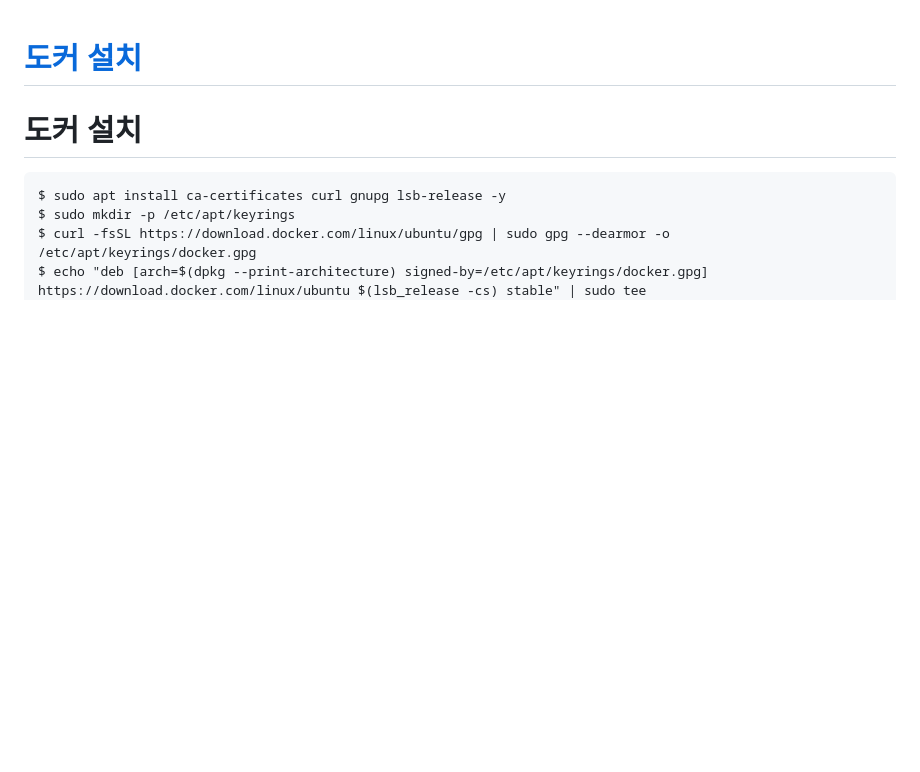
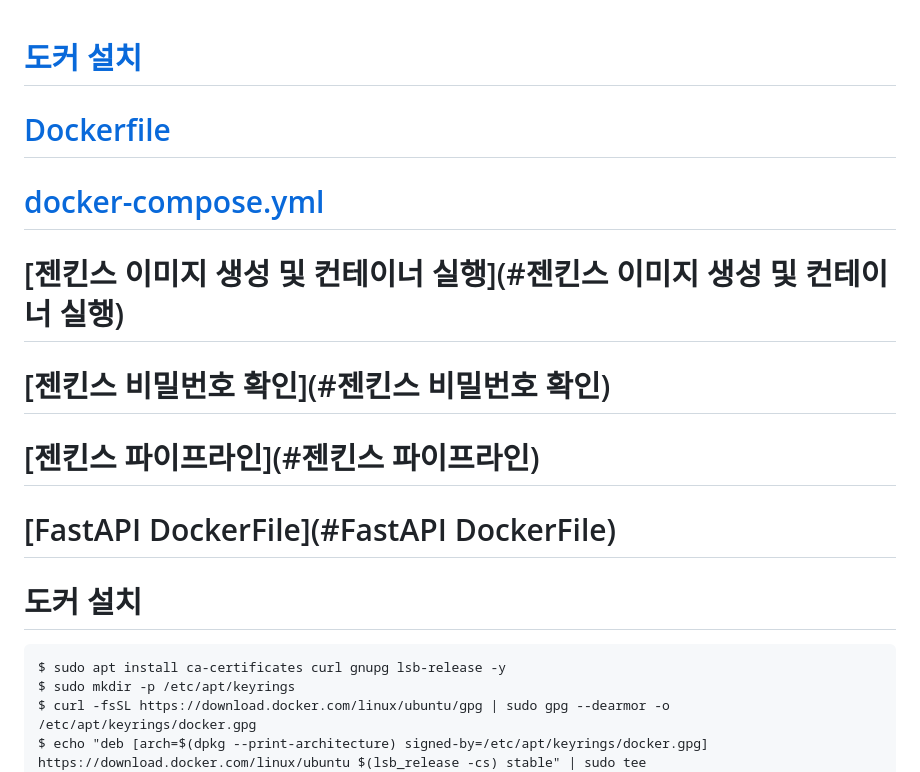
Before and after one commit to OneDayOneAlgorithm/I-m-Fine, a Markdown page: 김형진ssafy02/배포세션.md, the part around the change. Rendered like a GitHub page; blank space fills up the shorter version.

Commit message:
배포 세션

```diff
--- a/김형진ssafy02/배포세션.md
+++ b/김형진ssafy02/배포세션.md
@@ -1,4 +1,16 @@
 # [도커 설치](#도커-설치)
+
+# [Dockerfile](#Dockerfile)
+
+# [docker-compose.yml](#docker-compose.yml)
+
+# [젠킨스 이미지 생성 및 컨테이너 실행](#젠킨스 이미지 생성 및 컨테이너 실행)
+
+# [젠킨스 비밀번호 확인](#젠킨스 비밀번호 확인)
+
+# [젠킨스 파이프라인](#젠킨스 파이프라인)
+
+# [FastAPI DockerFile](#FastAPI DockerFile)
 
 
 
```
